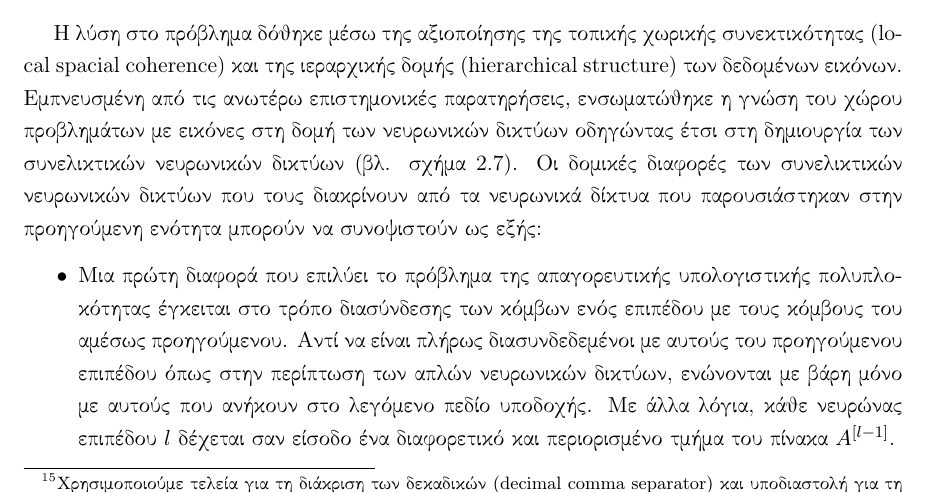
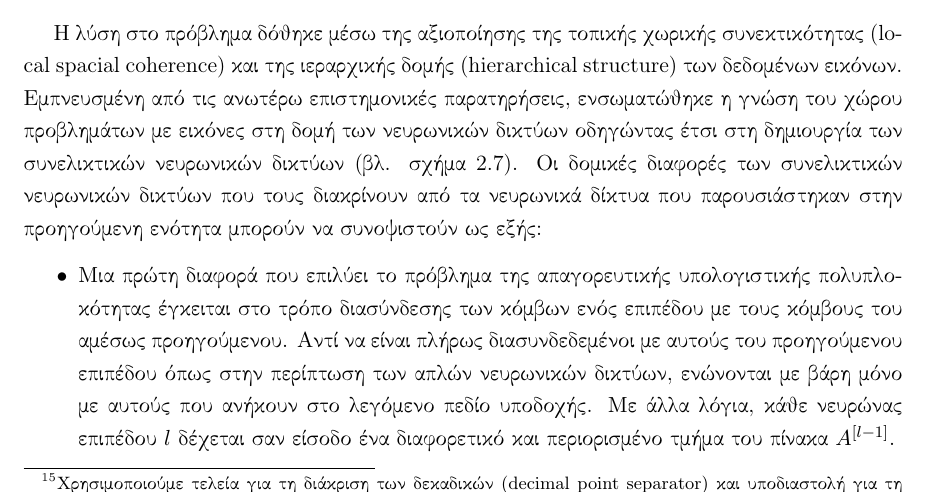
Before and after one commit to abarmper/Thesis_Barmperis, a LaTeX thesis (report/Αλέξανδρος_Μπαρμπέρης_thesis.tex, which reads report/main_body/theory.tex): part of page 45 of 235, cut so that both start at the same text. Compiled offline with pdfLaTeX.

Commit message:
decimal point separator

```diff
--- a/report/main_body/theory.tex
+++ b/report/main_body/theory.tex
@@ -380,7 +380,7 @@ y = f\Big(\sum_{i = 1}^{n} w_i \ast x_i  +  b\Big)
 
 Από τη σκοπιά της νευροεπιστήμης, οι \en{David H. Hubel} και \en{Torsten Wiesel} μετά από μια σειρά πειραμάτων σε γάτες \cite{hubel1959single, hubel1959receptive} γύρω στο 1960 και αργότερα, σε πιθήκους \cite{hubel1968receptive} έριξαν φως στη δομή του οπτικού φλοιού, εμπνέοντας έτσι το κίνημα του διασυνδετισμού (\en{connectionism}). Σύμφωνα με το έργο τους, (για το οποίο τιμήθηκαν με το βραβείο \en{nobel} το 1981) πολλοί νευρώνες του οπτικού φλοιού έχουν μικρά, τοπικά πεδία υποδοχής (\en{receptive fields}) που μπορεί να επικαλύπτονται μεταξύ τους. Πιο συγκεκριμένα, ο κάθε νευρώνας αφορά ένα περιορισμένο τμήμα του οπτικού πεδίου αλλά όλοι μαζί, καλύπτουν το σύνολό του. Επιπλέον, μετά από πειράματα οπτικής αναγνώρισης σχημάτων (ορθογώνιο παραλληλόγραμμο σε μορφή μπάρας) σε διάφορες γεωμετρίες παρατηρήθηκε ότι διαφορετικοί νευρώνες με το ίδιο πεδίο υποδοχής ενεργοποιούνται ανάλογα με τη γεωμετρία του σχήματος (κάποιοι νευρώνες ενεργοποιούνται κατά τον κάθετο προσανατολισμό της μπάρας ενώ άλλοι με τον οριζόντιο προσανατολισμό της). Τέλος, επισήμαναν ότι ορισμένοι νευρώνες ενεργοποιούνται με την αναγνώριση πιο περίπλοκων μοτίβων όπως προκύπτουν από τη σύνθεση απλών γεωμετριών χαμηλότερου επιπέδου \cite{geron2019hands}. \par
 
-Από πρακτικής σκοπιάς, η υπολογιστική πολυπλοκότητα που προκύπτει από την τροφοδότηση ενός πλήρως διασυνδεδεμένου νευρωνικού δικτύου με εικόνες είναι απαγορευτική. Για παράδειγμα, έστω ότι διατίθεται ένα σύνολο από ασπρόμαυρες εικόνες μεγέθους $100 \times 100$ εικονοστοιχεία. Αυτό συνεπάγεται ότι το επίπεδο εισόδου θα διαθέτει τόσους κόμβους όσα είναι και τα χαρακτηριστικά (τα εικονοστοιχεία), δηλαδή 10,000\footnote{Χρησιμοποιούμε τελεία για τη διάκριση των δεκαδικών (\en{decimal comma separator}) και υποδιαστολή για τη διάκριση των χιλιάδων.}. Στην κλασική περίπτωση, ο αριθμός των κόμβων του πρώτου κρυφού επιπέδου θα είναι περίπου ίσος με τον αριθμό των χαρακτηριστικών εισόδου, δηλαδή πάλι 10,000. Αυτό σημαίνει ότι μόνο στο πρώτο επίπεδο του νευρωνικού δικτύου θα υπήρχαν $10,000 \times 10,000$ βάρη και $10,000$ δυναμικά πόλωσης, ένας αριθμός, πολύ μεγάλος. Θα μπορούσαμε, φυσικά, αντί να τροφοδοτήσουμε το νευρωνικό δίκτυο με ολόκληρη την εικόνα σε ακατέργαστη μορφή, να εξάγαμε με ντετερμινιστικό τρόπο ορισμένα χαρακτηριστικά ώστε να καταλήξουμε με ένα μικρότερο διάνυσμα χαρακτηριστικών που θα εσωκλείει όλη τη χρήσιμη πληροφορία. Μια τέτοια διαδικασία χειρονακτικής εξαγωγής χαρακτηριστικών απεικονίζεται στο σχήμα \ref{fig:_hog}. Παρόλα αυτά, για τους λόγους που αναφέραμε στην ενότητα \ref{sec:_feature_extraction} θα επιθυμούσαμε την αυτοματοποιημένη εκμάθησή χαρακτηριστικών.\par
+Από πρακτικής σκοπιάς, η υπολογιστική πολυπλοκότητα που προκύπτει από την τροφοδότηση ενός πλήρως διασυνδεδεμένου νευρωνικού δικτύου με εικόνες είναι απαγορευτική. Για παράδειγμα, έστω ότι διατίθεται ένα σύνολο από ασπρόμαυρες εικόνες μεγέθους $100 \times 100$ εικονοστοιχεία. Αυτό συνεπάγεται ότι το επίπεδο εισόδου θα διαθέτει τόσους κόμβους όσα είναι και τα χαρακτηριστικά (τα εικονοστοιχεία), δηλαδή 10,000\footnote{Χρησιμοποιούμε τελεία για τη διάκριση των δεκαδικών (\en{decimal point separator}) και υποδιαστολή για τη διάκριση των χιλιάδων.}. Στην κλασική περίπτωση, ο αριθμός των κόμβων του πρώτου κρυφού επιπέδου θα είναι περίπου ίσος με τον αριθμό των χαρακτηριστικών εισόδου, δηλαδή πάλι 10,000. Αυτό σημαίνει ότι μόνο στο πρώτο επίπεδο του νευρωνικού δικτύου θα υπήρχαν $10,000 \times 10,000$ βάρη και $10,000$ δυναμικά πόλωσης, ένας αριθμός, πολύ μεγάλος. Θα μπορούσαμε, φυσικά, αντί να τροφοδοτήσουμε το νευρωνικό δίκτυο με ολόκληρη την εικόνα σε ακατέργαστη μορφή, να εξάγαμε με ντετερμινιστικό τρόπο ορισμένα χαρακτηριστικά ώστε να καταλήξουμε με ένα μικρότερο διάνυσμα χαρακτηριστικών που θα εσωκλείει όλη τη χρήσιμη πληροφορία. Μια τέτοια διαδικασία χειρονακτικής εξαγωγής χαρακτηριστικών απεικονίζεται στο σχήμα \ref{fig:_hog}. Παρόλα αυτά, για τους λόγους που αναφέραμε στην ενότητα \ref{sec:_feature_extraction} θα επιθυμούσαμε την αυτοματοποιημένη εκμάθησή χαρακτηριστικών.\par
 
 \begin{figure}[h]
   \centering
```
